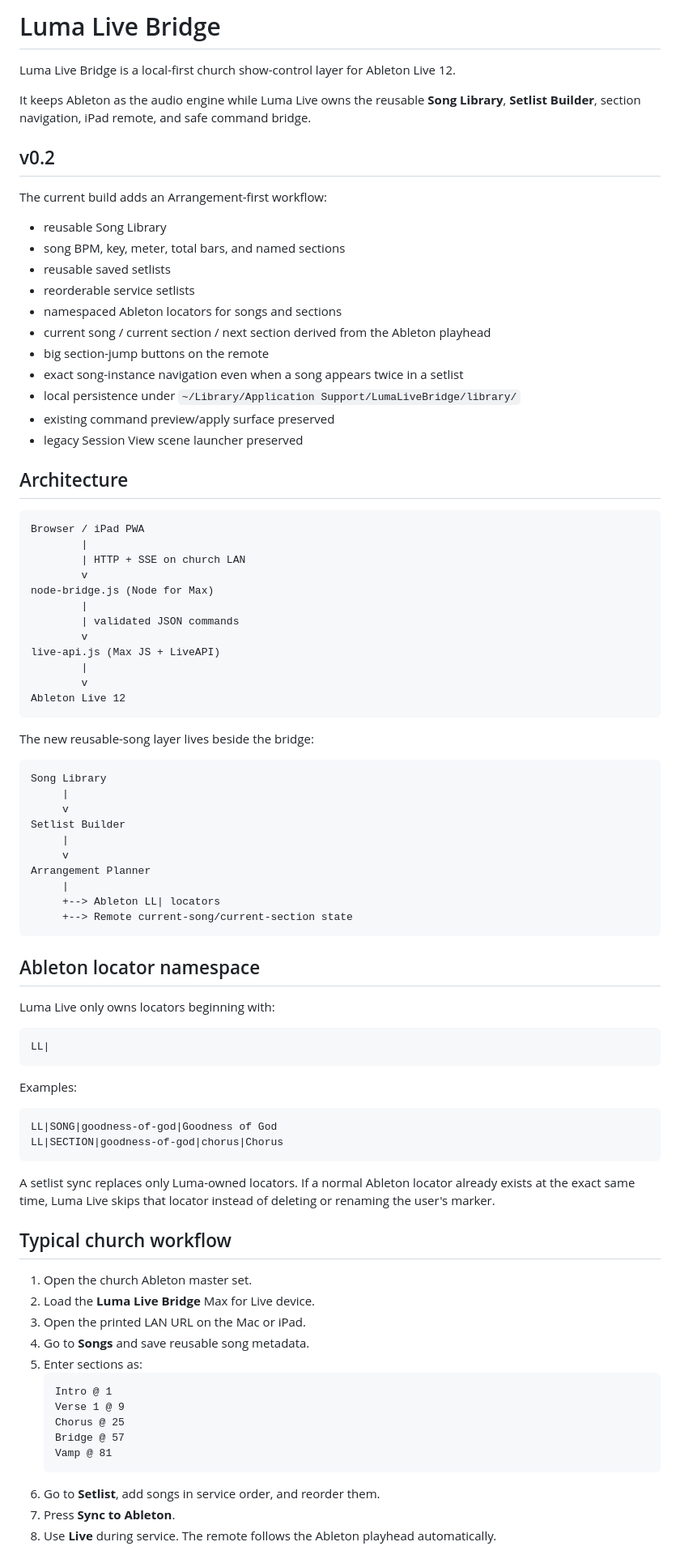
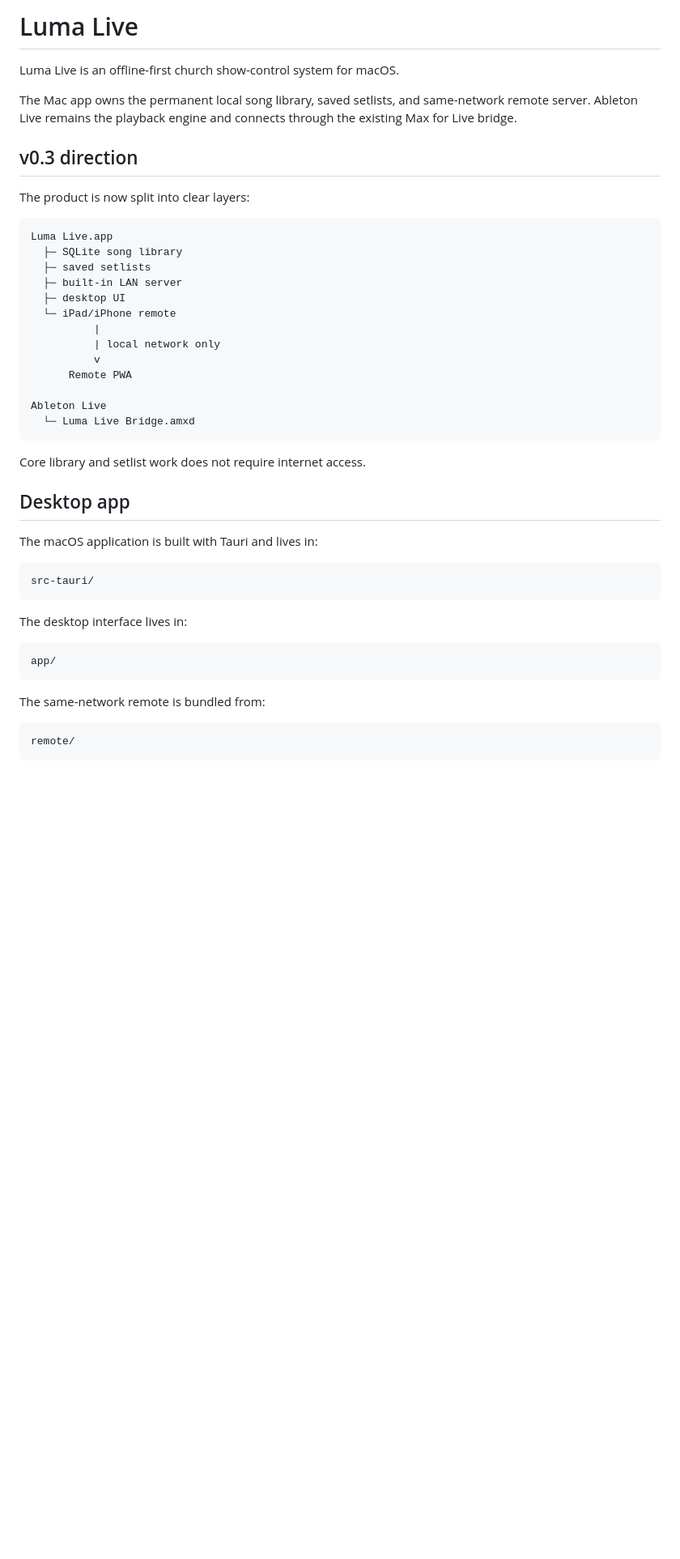
Before and after one commit to Elicasta/Lumalivebridge, a Markdown page: README.md, the part around one of its changes. Shown at 81% size. Rendered like a GitHub page; blank space fills up the shorter version.

Commit message:
Promote Luma Live to offline-first desktop app

````diff
--- a/README.md
+++ b/README.md
@@ -1,89 +1,48 @@
-# Luma Live Bridge
+# Luma Live
 
-Luma Live Bridge is a local-first church show-control layer for Ableton Live 12.
+Luma Live is an offline-first church show-control system for macOS.
 
-It keeps Ableton as the audio engine while Luma Live owns the reusable **Song Library**, **Setlist Builder**, section navigation, iPad remote, and safe command bridge.
+The Mac app owns the permanent local song library, saved setlists, and same-network remote server. Ableton Live remains the playback engine and connects through the existing Max for Live bridge.
 
-## v0.2
+## v0.3 direction
 
-The current build adds an Arrangement-first workflow:
-
-- reusable Song Library
-- song BPM, key, meter, total bars, and named sections
-- reusable saved setlists
-- reorderable service setlists
-- namespaced Ableton locators for songs and sections
-- current song / current section / next section derived from the Ableton playhead
-- big section-jump buttons on the remote
-- exact song-instance navigation even when a song appears twice in a setlist
-- local persistence under `~/Library/Application Support/LumaLiveBridge/library/`
-- existing command preview/apply surface preserved
-- legacy Session View scene launcher preserved
-
-## Architecture
+The product is now split into clear layers:
 
 ```text
-Browser / iPad PWA
-        |
-        | HTTP + SSE on church LAN
-        v
-node-bridge.js (Node for Max)
-        |
-        | validated JSON commands
-        v
-live-api.js (Max JS + LiveAPI)
-        |
-        v
-Ableton Live 12
+Luma Live.app
+  ├─ SQLite song library
+  ├─ saved setlists
+  ├─ built-in LAN server
+  ├─ desktop UI
+  └─ iPad/iPhone remote
+          |
+          | local network only
+          v
+      Remote PWA
+
+Ableton Live
+  └─ Luma Live Bridge.amxd
 ```
 
-The new reusable-song layer lives beside the bridge:
+Core library and setlist work does not require internet access.
+
+## Desktop app
+
+The macOS application is built with Tauri and lives in:
 
 ```text
-Song Library
-     |
-     v
-Setlist Builder
-     |
-     v
-Arrangement Planner
-     |
-     +--> Ableton LL| locators
-     +--> Remote current-song/current-section state
+src-tauri/
 ```
 
-## Ableton locator namespace
-
-Luma Live only owns locators beginning with:
+The desktop interface lives in:
 
 ```text
-LL|
+app/
 ```
 
-Examples:
+The same-network remote is bundled from:
 
 ```text
-LL|SONG|goodness-of-god|Goodness of God
-LL|SECTION|goodness-of-god|chorus|Chorus
+remote/
 ```
 
-A setlist sync replaces only Luma-owned locators. If a normal Ableton locator already exists at the exact same time, Luma Live skips that locator instead of deleting or renaming the user's marker.
-
-## Typical church workflow
-
-1. Open the church Ableton master set.
-2. Load the **Luma Live Bridge** Max for Live device.
-3. Open the printed LAN URL on the Mac or iPad.
-4. Go to **Songs** and save reusable song metadata.
-5. Enter sections as:
-   ```text
-   Intro @ 1
-   Verse 1 @ 9
-   Chorus @ 25
-   Bridge @ 57
-   Vamp @ 81
-   ```
-6. Go to **Setlist**, add songs in service order, and reorder them.
-7. Press **Sync to Ableton**.
-8. Use **Live** during service. The remote follows the Ableton playhead automatically.
-
````
Also changed, not shown: other parts of README.md (+98 -75 lines).
